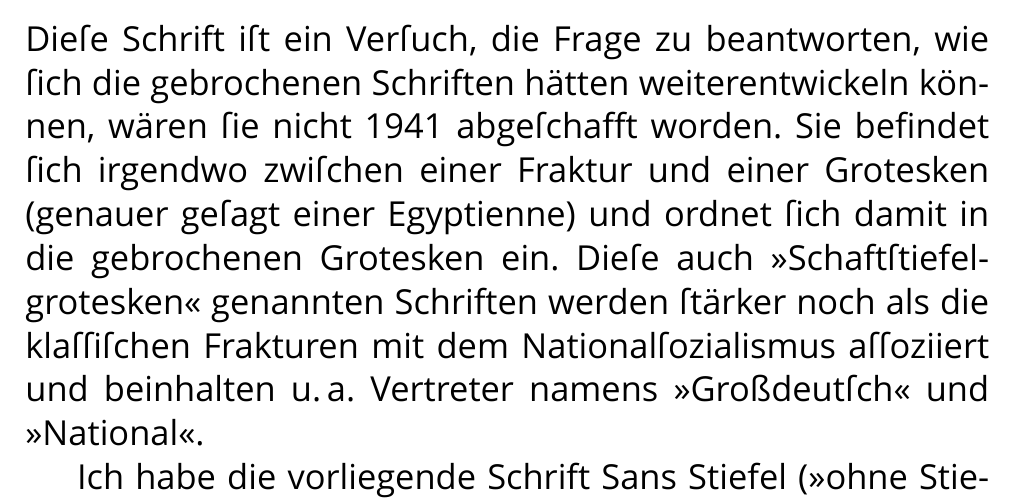
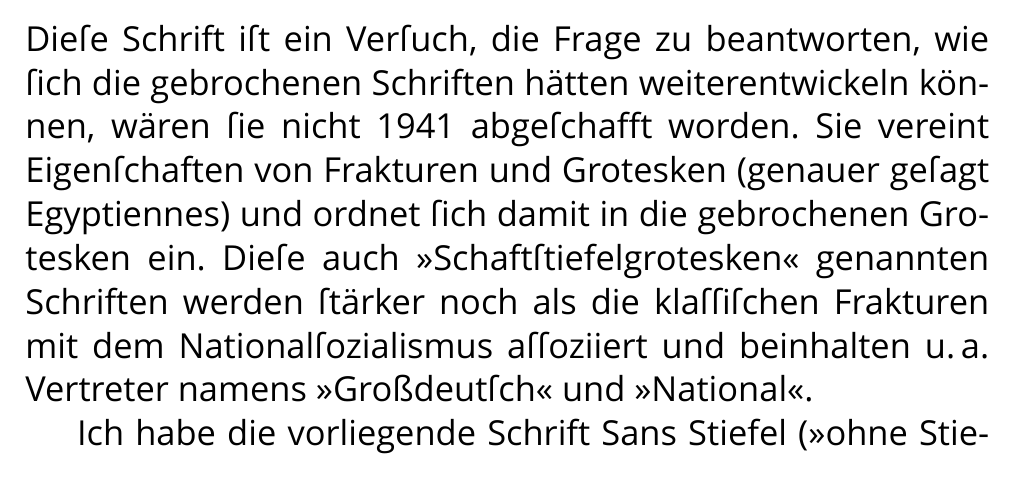
Before and after one commit to Wrzlprmft/Sans-Stiefel-font, a LaTeX document (dokumentation.tex): part of page 1 of 5, cut so that both start at the same text. Compiled offline with XeLaTeX; a missing font is replaced by an installed copy or a similar font.

Commit message:
Improved wording.

```diff
--- a/dokumentation.tex
+++ b/dokumentation.tex
@@ -97,7 +97,7 @@ For an English version of this documentation, visit:} \\\url{https://github.com/
 \end{center}
 
 \noindent Dieſe Schrift iſt ein Verſuch, die Frage zu beantworten, wie ſich die gebrochenen Schriften hätten weiterentwickeln können, wären ſie nicht 1941 abgeſchafft worden.
-Sie befindet ſich irgendwo zwiſchen einer Fraktur und einer Grotesken (genauer geſagt einer Egyptienne) und ordnet ſich damit in die gebrochenen Grotesken ein.
+Sie vereint Eigenſchaften von Frakturen und Grotesken (genauer geſagt Egyptiennes) und ordnet ſich damit in die gebrochenen Grotesken ein.
 Dieſe auch »Schaftſtiefelgrotesken« genannten Schriften werden ſtärker noch als die klaſſiſchen Frakturen mit dem Nationalſozialismus aſſoziiert und beinhalten u.\,a. Vertreter namens »Großdeutſch« und »National«.
 
 Ich habe die vorliegende Schrift Sans Stiefel (»ohne Stiefel«) genannt, da trotz des vergleichbaren Anſatzes deutliche optiſche Unterſchiede zu beſagten Schaftſtiefelgrotesken beſtehen — ſei letztere Bezeichnung nun angebracht oder nicht.
```
